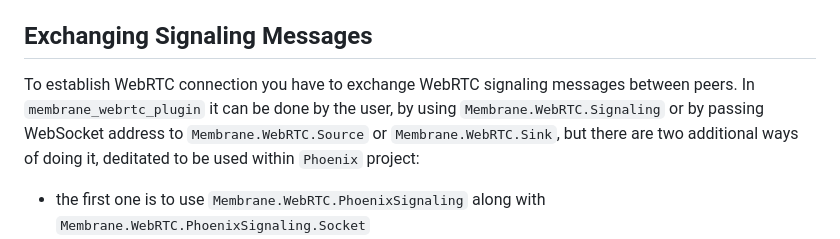
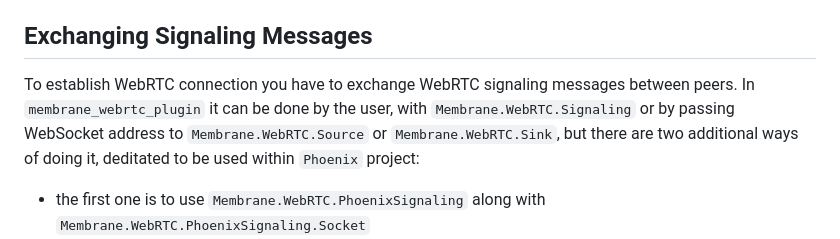
Before and after one commit to membraneframework/membrane_webrtc_plugin, a Markdown page: README.md, the part around the change. Rendered like a GitHub page.

Commit message:
Update README.md
Co-authored-by: Łukasz Kita <lukasz.kita0@gmail.com>

```diff
--- a/README.md
+++ b/README.md
@@ -35,7 +35,7 @@ To run one of these demos, type: `elixir <script_name>` and visit `http://localh
 ## Exchanging Signaling Messages
 
 To establish WebRTC connection you have to exchange WebRTC signaling messages between peers.
-In `membrane_webrtc_plugin` it can be done by the user, by using `Membrane.WebRTC.Signaling` or by passing WebSocket address to
+In `membrane_webrtc_plugin` it can be done by the user, with `Membrane.WebRTC.Signaling` or by passing WebSocket address to
 `Membrane.WebRTC.Source` or `Membrane.WebRTC.Sink`, but there are two additional ways of doing it, deditated to be used within
 `Phoenix` project:
  - the first one is to use `Membrane.WebRTC.PhoenixSignaling` along with `Membrane.WebRTC.PhoenixSignaling.Socket`
```
